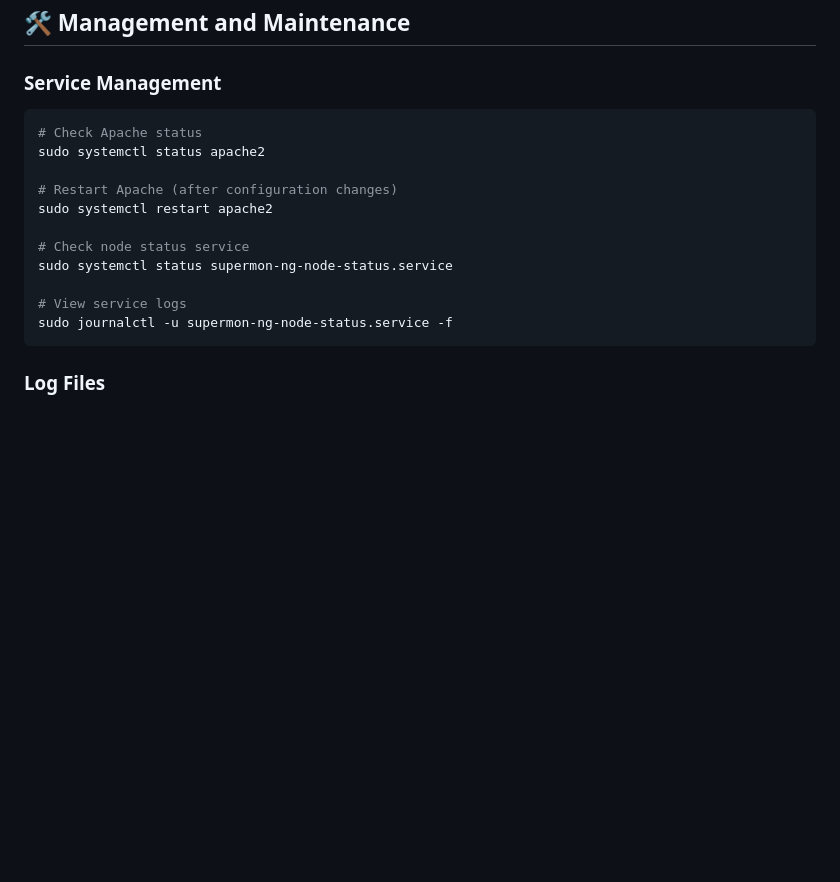
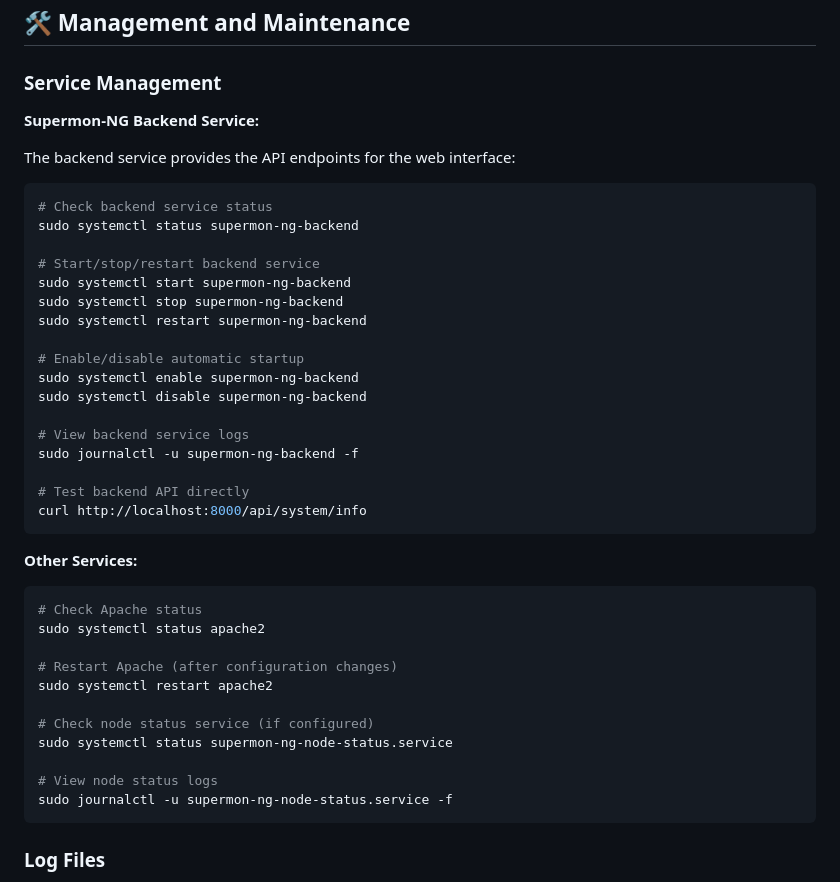
Before and after one commit to hardenedpenguin/supermon-ng, a Markdown page: README.md, the part around the change. Rendered like a GitHub page; blank space fills up the shorter version.

Commit message:
docs: Add detailed supermon-ng-backend service management section
- Add dedicated section for supermon-ng-backend service management
- Include start/stop/restart/status commands
- Add enable/disable automatic startup commands
- Include service log viewing with journalctl
- Add API testing command with curl
- Organize services into Backend and Other Services sections
- Provide comprehensive service management examples

````diff
--- a/README.md
+++ b/README.md
@@ -363,6 +363,32 @@ Administrative permissions marked with (*) are security-sensitive. Only grant th
 
 ### Service Management
 
+**Supermon-NG Backend Service:**
+
+The backend service provides the API endpoints for the web interface:
+
+```bash
+# Check backend service status
+sudo systemctl status supermon-ng-backend
+
+# Start/stop/restart backend service
+sudo systemctl start supermon-ng-backend
+sudo systemctl stop supermon-ng-backend
+sudo systemctl restart supermon-ng-backend
+
+# Enable/disable automatic startup
+sudo systemctl enable supermon-ng-backend
+sudo systemctl disable supermon-ng-backend
+
+# View backend service logs
+sudo journalctl -u supermon-ng-backend -f
+
+# Test backend API directly
+curl http://localhost:8000/api/system/info
+```
+
+**Other Services:**
+
 ```bash
 # Check Apache status
 sudo systemctl status apache2
@@ -370,10 +396,10 @@ sudo systemctl status apache2
 # Restart Apache (after configuration changes)
 sudo systemctl restart apache2
 
-# Check node status service
+# Check node status service (if configured)
 sudo systemctl status supermon-ng-node-status.service
 
-# View service logs
+# View node status logs
 sudo journalctl -u supermon-ng-node-status.service -f
 ```
 
````
